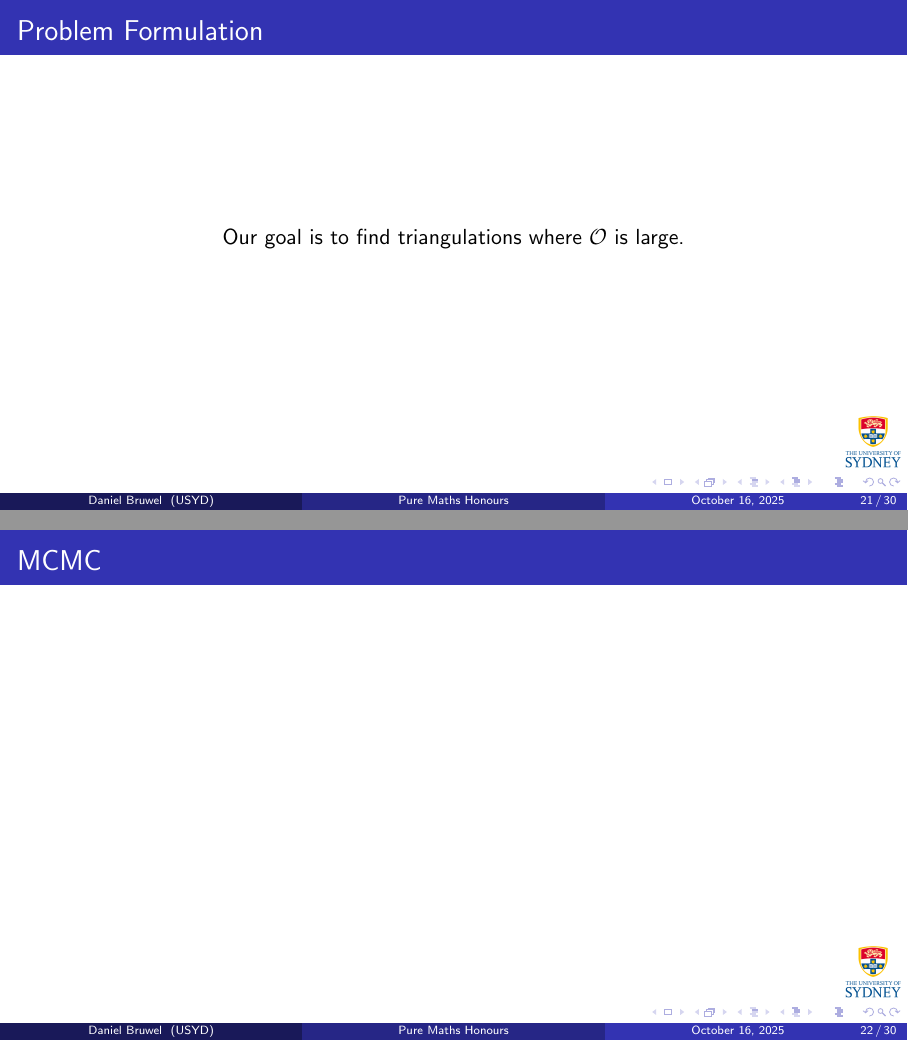
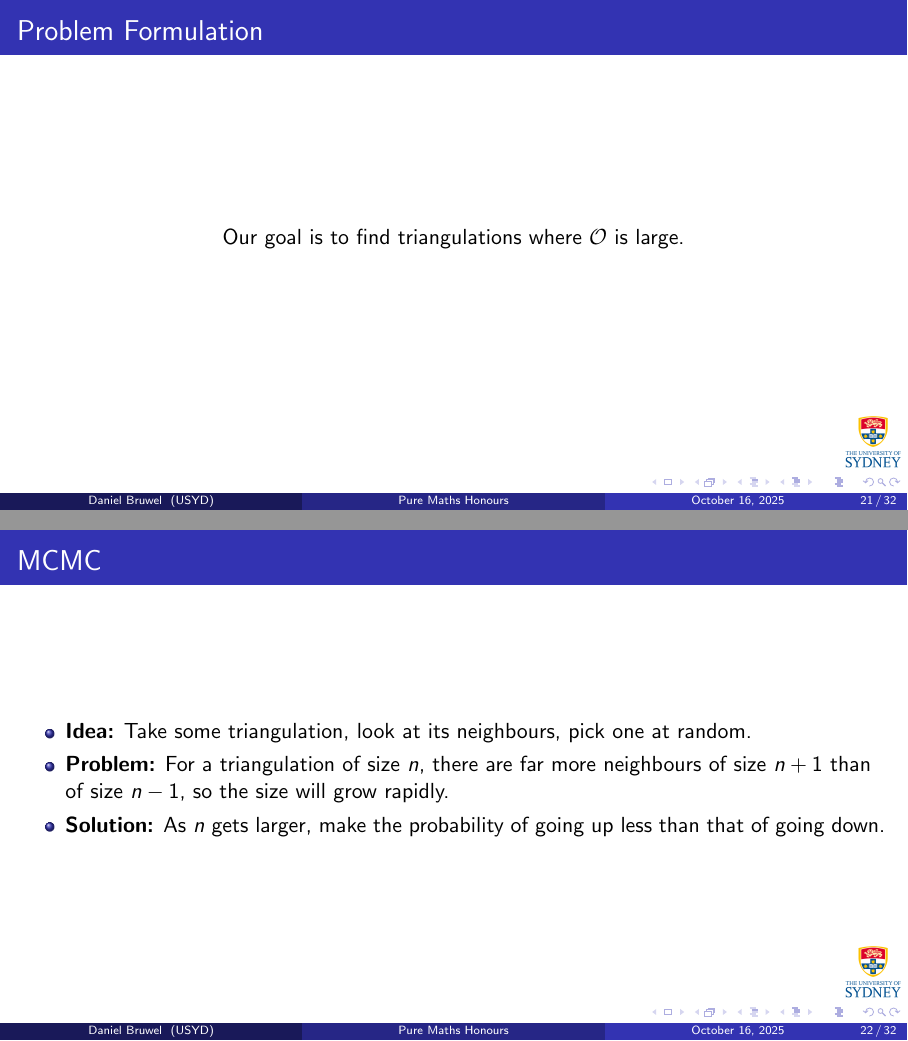
Before and after one commit to dbruwel/pachner-graph-triangulations, LaTeX slides (presentation/main.tex): pages 21 and 22 of 30 before the commit and pages 21 and 22 of 32 after it, joined at a grey line. Compiled offline with pdfLaTeX.

Commit message:
Updates from Overleaf

```diff
--- a/presentation/main.tex
+++ b/presentation/main.tex
@@ -224,6 +224,16 @@ We can understand $S^3$ as $\mathbb{R}^3$ with a point at infinity.
 \section{Methods and Results}
 \subsection{Classical}
 \begin{frame}{MCMC}
+    \begin{itemize}
+        \item \textbf{Idea:} Take some triangulation, look at its neighbours, pick one at random.
+        \item \textbf{Problem:} For a triangulation of size $n$, there are far more neighbours of size $n+1$ than of size $n-1$, so the size will grow rapidly.
+        \item \textbf{Solution:} As $n$ gets larger, make the probability of going up less than that of going down.
+    \end{itemize}
+\end{frame}
+\begin{frame}{MCMC}
+
+\end{frame}
+\begin{frame}{MCMC}
 
 \end{frame}
 
```
